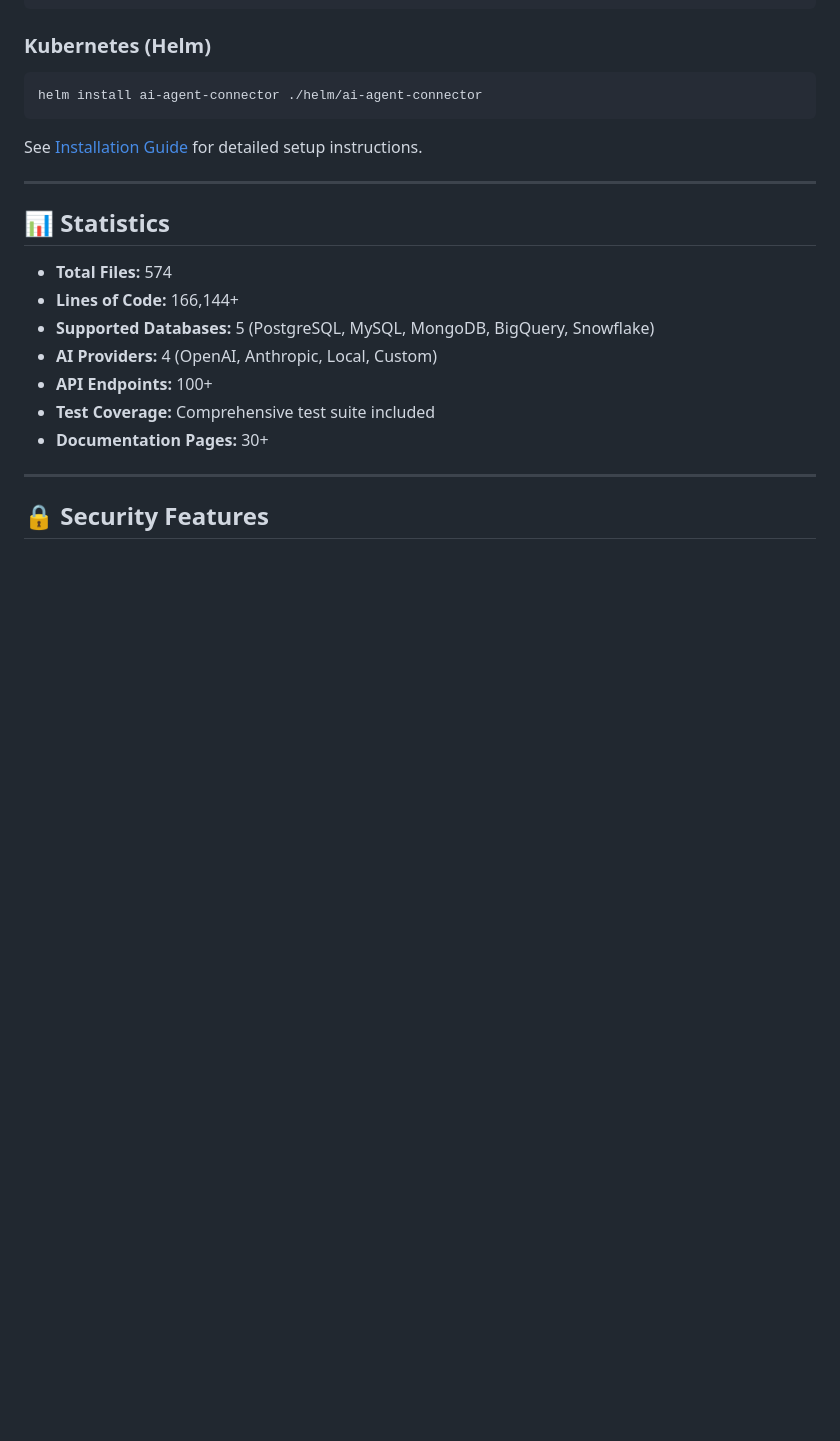
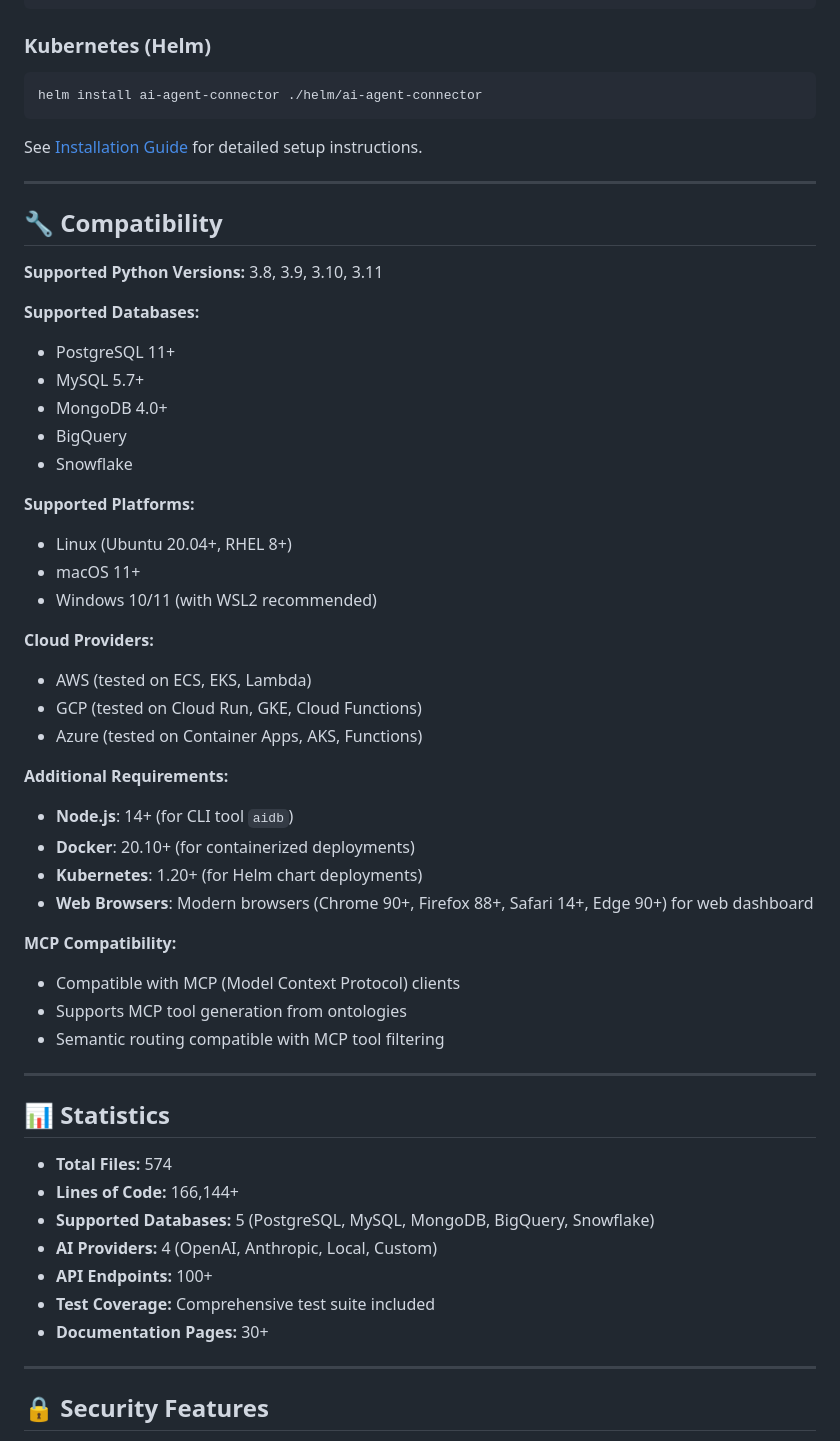
Before and after one commit to vpakspace/universal-agent-connector, a Markdown page: RELEASE_NOTES_v1.0.0.md, the part around the change. Rendered like a GitHub page; blank space fills up the shorter version.

Commit message:
docs: Add Compatibility section with additional requirements to release notes

```diff
--- a/RELEASE_NOTES_v1.0.0.md
+++ b/RELEASE_NOTES_v1.0.0.md
@@ -228,6 +228,40 @@ See [Installation Guide](docs/DEVELOPER_SETUP.md) for detailed setup instruction
 
 ---
 
+## 🔧 Compatibility
+
+**Supported Python Versions:** 3.8, 3.9, 3.10, 3.11
+
+**Supported Databases:**
+- PostgreSQL 11+
+- MySQL 5.7+
+- MongoDB 4.0+
+- BigQuery
+- Snowflake
+
+**Supported Platforms:**
+- Linux (Ubuntu 20.04+, RHEL 8+)
+- macOS 11+
+- Windows 10/11 (with WSL2 recommended)
+
+**Cloud Providers:**
+- AWS (tested on ECS, EKS, Lambda)
+- GCP (tested on Cloud Run, GKE, Cloud Functions)
+- Azure (tested on Container Apps, AKS, Functions)
+
+**Additional Requirements:**
+- **Node.js**: 14+ (for CLI tool `aidb`)
+- **Docker**: 20.10+ (for containerized deployments)
+- **Kubernetes**: 1.20+ (for Helm chart deployments)
+- **Web Browsers**: Modern browsers (Chrome 90+, Firefox 88+, Safari 14+, Edge 90+) for web dashboard
+
+**MCP Compatibility:**
+- Compatible with MCP (Model Context Protocol) clients
+- Supports MCP tool generation from ontologies
+- Semantic routing compatible with MCP tool filtering
+
+---
+
 ## 📊 Statistics
 
 - **Total Files:** 574
```
